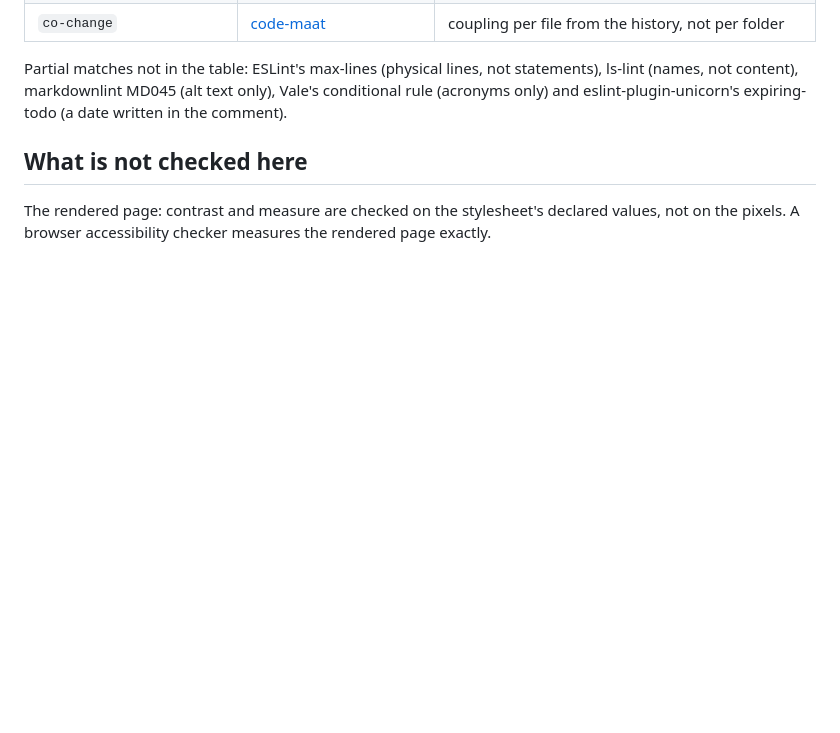
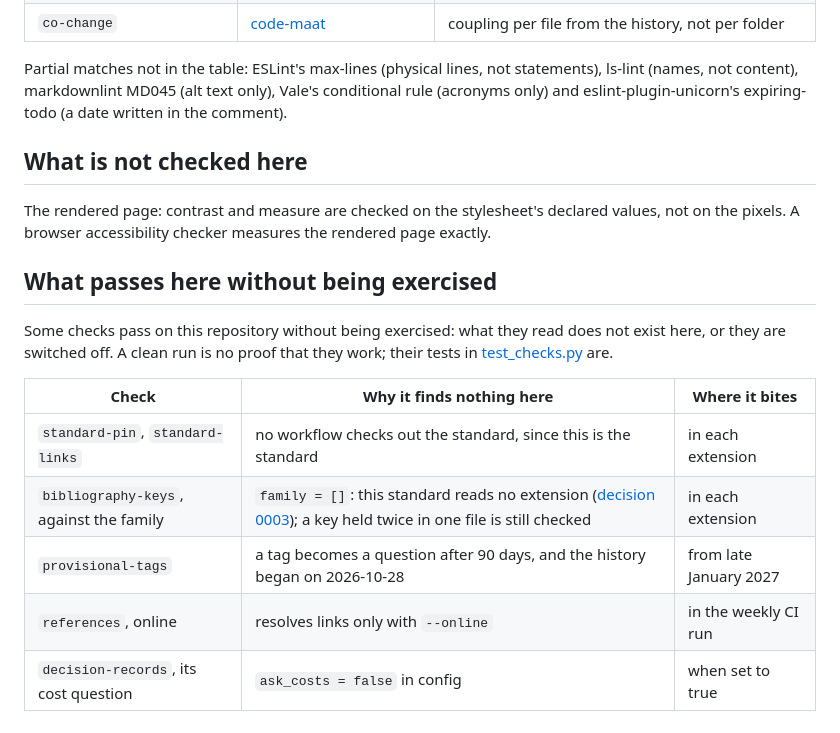
Before and after one commit to Tewf/reader-ergonomics, a Markdown page: checks/README.md, the part around the change. GitHub-like rendering; blank space fills up the shorter version.

Commit message:
Say which checks pass here without being exercised
A review noted that standard-pin, standard-links, the family side of
bibliography-keys and provisional-tags find nothing on this repository
because what they read does not exist here yet, so a reader could take
the clean run as proof. checks/README now lists them, with why and
where each one bites, and points to the tests as the proof.

```diff
--- a/checks/README.md
+++ b/checks/README.md
@@ -123,3 +123,16 @@ markdownlint MD045 (alt text only), Vale's conditional rule (acronyms only) and
 
 The rendered page: contrast and measure are checked on the stylesheet's declared values, not on the pixels. A browser
 accessibility checker measures the rendered page exactly.
+
+## What passes here without being exercised
+
+Some checks pass on this repository without being exercised: what they read does not exist here, or they are
+switched off. A clean run is no proof that they work; their tests in [test_checks.py](test_checks.py) are.
+
+| Check | Why it finds nothing here | Where it bites |
+|---|---|---|
+| `standard-pin`, `standard-links` | no workflow checks out the standard, since this is the standard | in each extension |
+| `bibliography-keys`, against the family | `family = []`: this standard reads no extension ([decision 0003](../decisions/0003-one-key-one-work-across-the-family.md)); a key held twice in one file is still checked | in each extension |
+| `provisional-tags` | a tag becomes a question after 90 days, and the history began on 2026-10-28 | from late January 2027 |
+| `references`, online | resolves links only with `--online` | in the weekly CI run |
+| `decision-records`, its cost question | `ask_costs = false` in config | when set to true |
```
